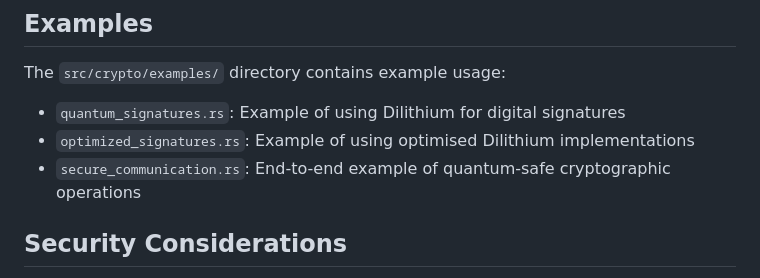
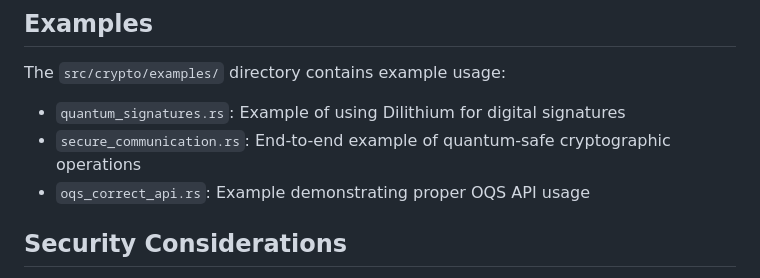
Before and after one commit to Djwarf/Qasa, a Markdown page: README.md, the part around the change. Rendered like a GitHub page.

```diff
--- a/README.md
+++ b/README.md
@@ -137,8 +137,8 @@ For detailed documentation, see:
 The `src/crypto/examples/` directory contains example usage:
 
 - `quantum_signatures.rs`: Example of using Dilithium for digital signatures
-- `optimized_signatures.rs`: Example of using optimised Dilithium implementations
 - `secure_communication.rs`: End-to-end example of quantum-safe cryptographic operations
+- `oqs_correct_api.rs`: Example demonstrating proper OQS API usage
 
 ## Security Considerations
 
```
Also changed, not shown: docs/api/threat_model.md (+1 -1 lines).
